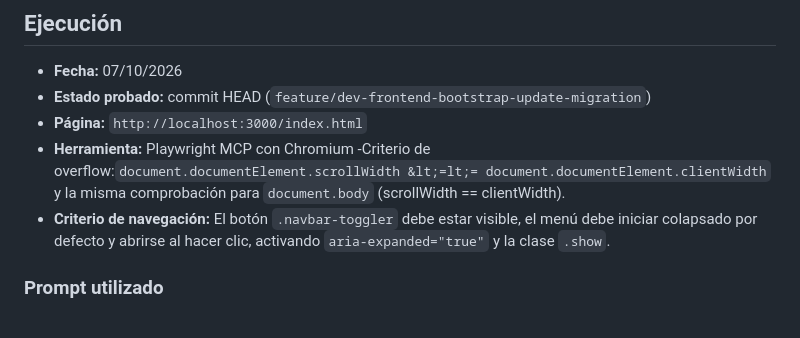
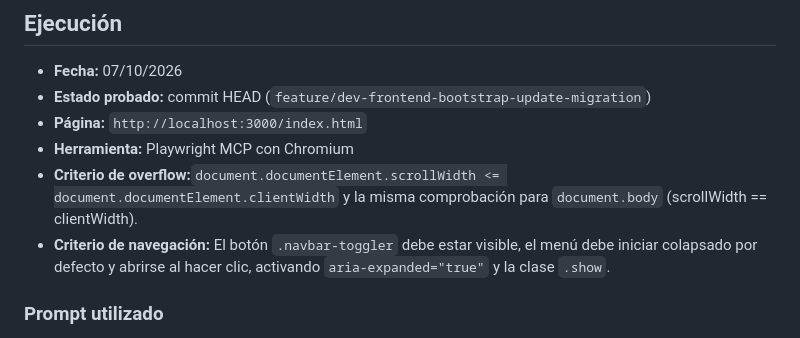
Before and after one commit to carolabenvenuto-uces/planit, a Markdown page: docs/04-testing/test-case-6.md, the part around the change. Rendered like a GitHub page.

Commit message:
docs(tc6): corregir operador relacional &lt;= y espacio en viñeta de criterio de overflow

```diff
--- a/docs/04-testing/test-case-6.md
+++ b/docs/04-testing/test-case-6.md
@@ -10,7 +10,7 @@ Verificar que `index.html` no genere desplazamiento horizontal (overflow horizon
 - **Estado probado:** commit HEAD (`feature/dev-frontend-bootstrap-update-migration`)
 - **Página:** `http://localhost:3000/index.html`
 - **Herramienta:** Playwright MCP con Chromium
--Criterio de overflow:`document.documentElement.scrollWidth &lt;=lt;= document.documentElement.clientWidth` y la misma comprobación para `document.body` (scrollWidth == clientWidth).
+- **Criterio de overflow:**`document.documentElement.scrollWidth <= document.documentElement.clientWidth` y la misma comprobación para `document.body` (scrollWidth == clientWidth).
 - **Criterio de navegación:** El botón `.navbar-toggler` debe estar visible, el menú debe iniciar colapsado por defecto y abrirse al hacer clic, activando `aria-expanded="true"` y la clase `.show`.
 
 ### Prompt utilizado
```
